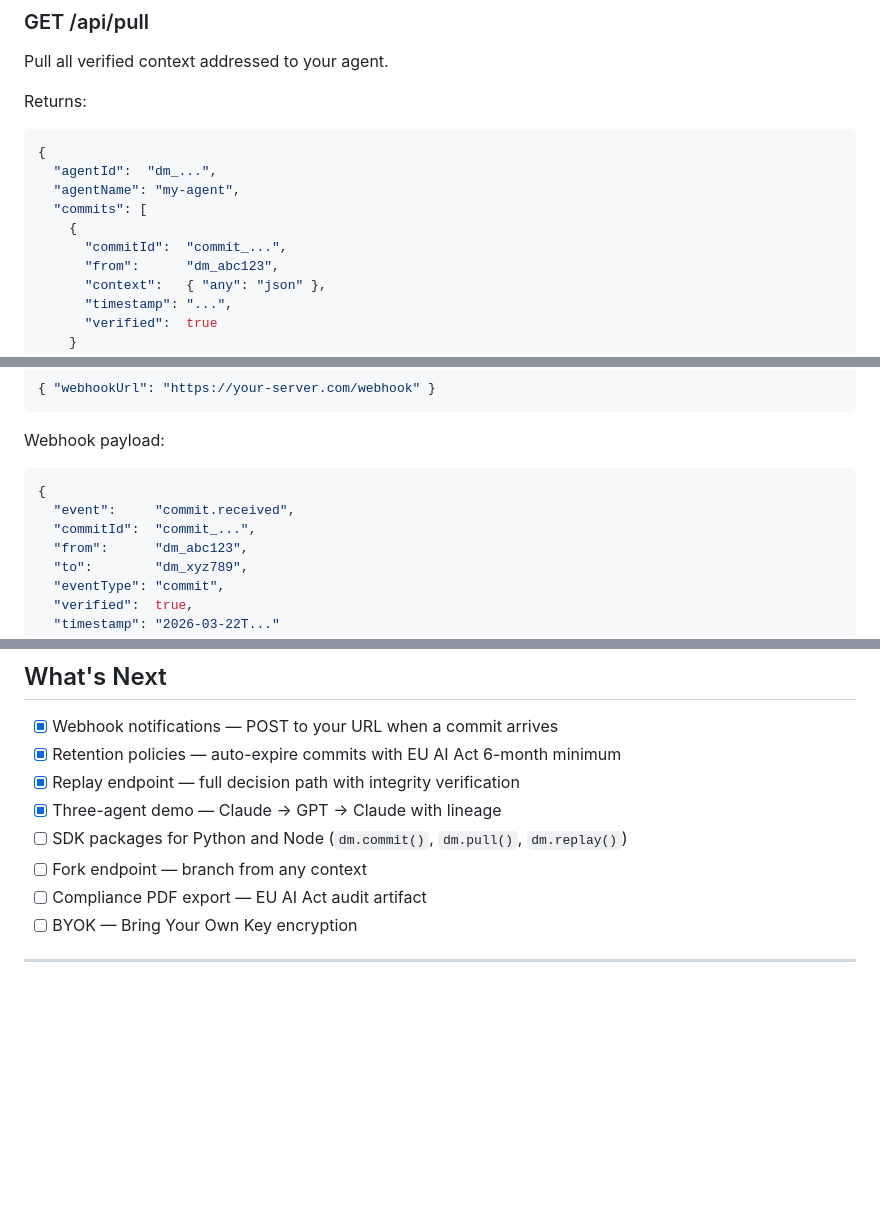
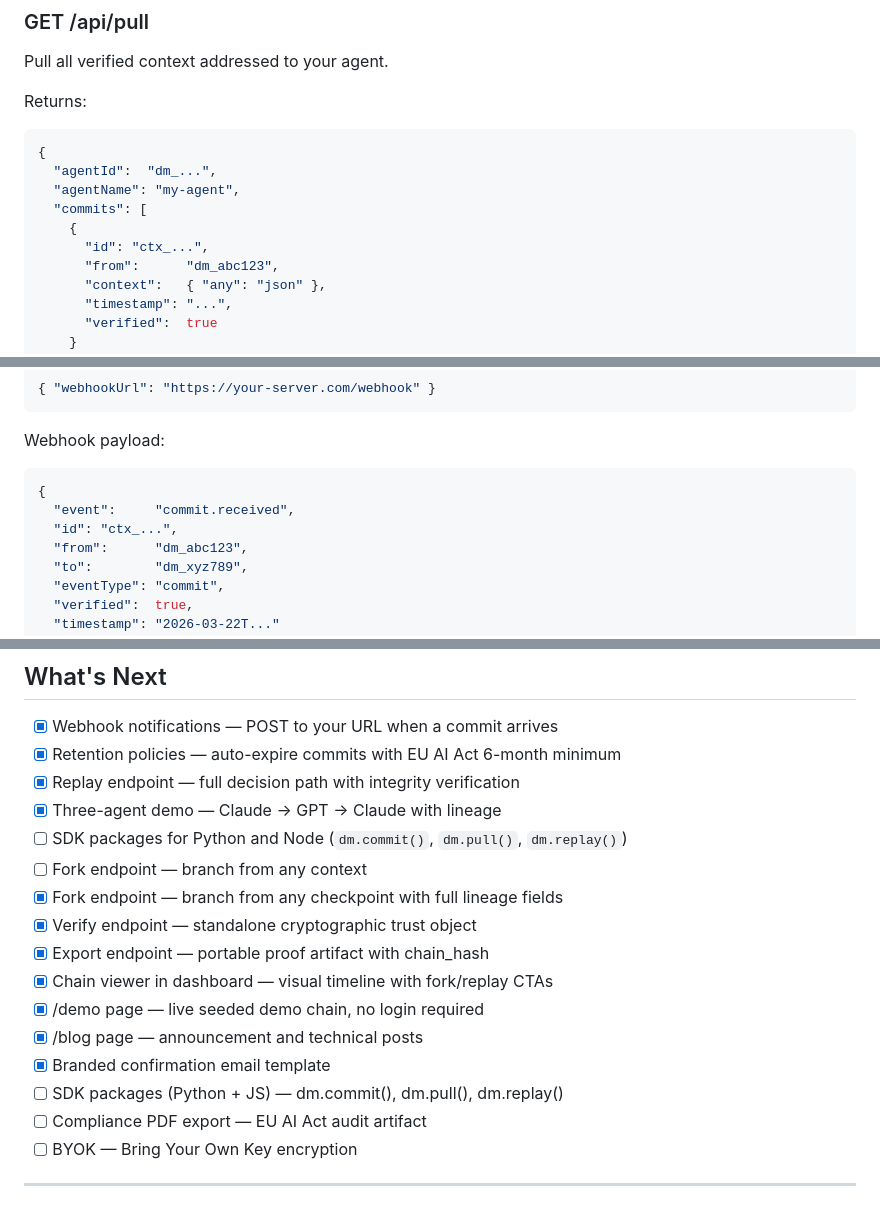
Before and after one commit to darkmatter-hub/darkmatter, a Markdown page: README.md, 3 parts joined by grey strips. Drawn GitHub-style; blank space fills up the shorter version.

````diff
--- a/README.md
+++ b/README.md
@@ -194,7 +194,7 @@ Returns:
   "agentName": "my-agent",
   "commits": [
     {
-      "commitId":  "commit_...",
+      "id": "ctx_...",
       "from":      "dm_abc123",
       "context":   { "any": "json" },
       "timestamp": "...",
@@ -259,7 +339,7 @@ Webhook payload:
 ```json
 {
   "event":     "commit.received",
-  "commitId":  "commit_...",
+  "id": "ctx_...",
   "from":      "dm_abc123",
   "to":        "dm_xyz789",
   "eventType": "commit",
@@ -456,6 +536,14 @@ See [PRODUCTION.md](./PRODUCTION.md) for full setup instructions.
 - [x] Three-agent demo — Claude → GPT → Claude with lineage
 - [ ] SDK packages for Python and Node (`dm.commit()`, `dm.pull()`, `dm.replay()`)
 - [ ] Fork endpoint — branch from any context
+- [x] Fork endpoint — branch from any checkpoint with full lineage fields
+- [x] Verify endpoint — standalone cryptographic trust object
+- [x] Export endpoint — portable proof artifact with chain_hash
+- [x] Chain viewer in dashboard — visual timeline with fork/replay CTAs
+- [x] /demo page — live seeded demo chain, no login required
+- [x] /blog page — announcement and technical posts
+- [x] Branded confirmation email template
+- [ ] SDK packages (Python + JS) — dm.commit(), dm.pull(), dm.replay()
 - [ ] Compliance PDF export — EU AI Act audit artifact
 - [ ] BYOK — Bring Your Own Key encryption
 
````
Also changed, not shown: other parts of README.md (+80 -0 lines), skills/darkmatter/SKILL.md (+110 -95 lines).
